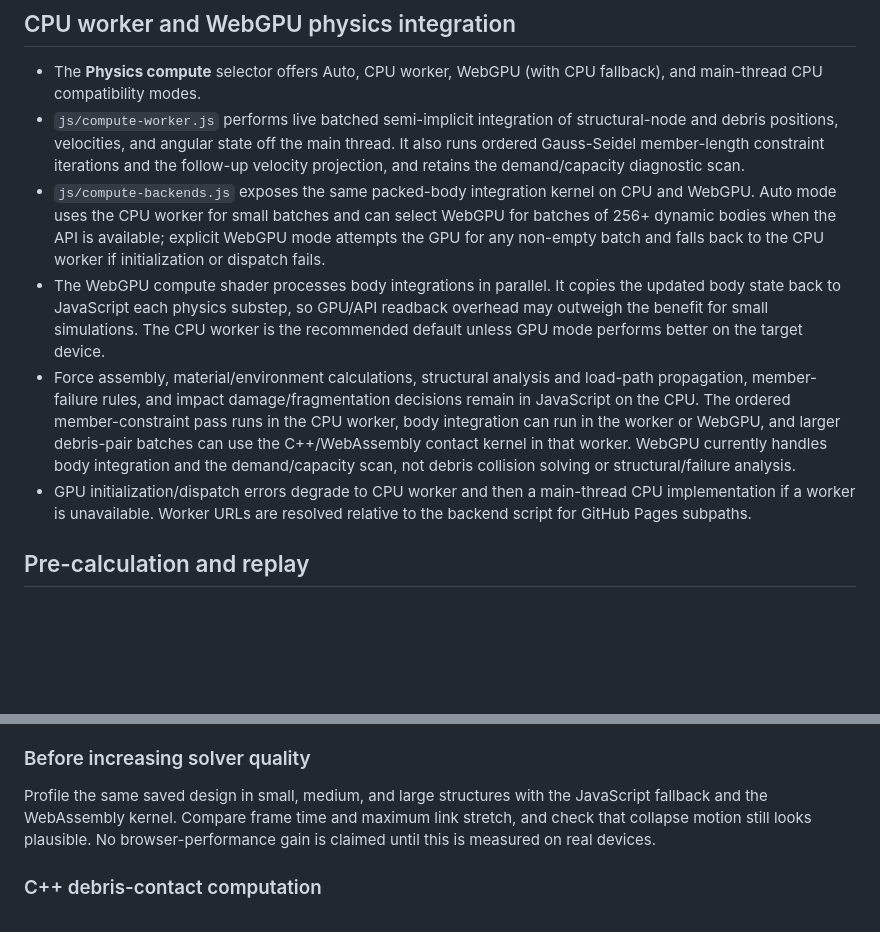
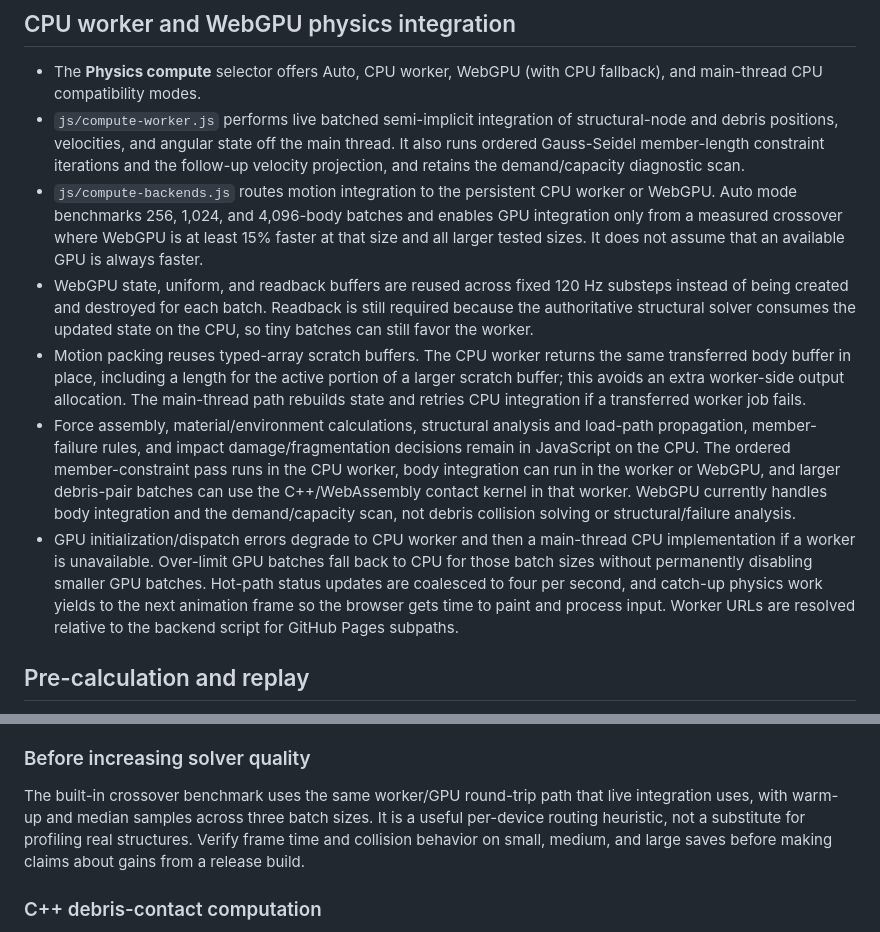
Before and after one commit to catxproductions/FrameLabs-2, a Markdown page: README.md, 2 parts joined by grey strips. Rendered like a GitHub page; blank space fills up the shorter version.

Commit message:
Document buffered CPU/GPU pipeline and adaptive crossover

```diff
--- a/README.md
+++ b/README.md
@@ -31,10 +31,11 @@ Start with the [beginner material guide](js/MATERIALS_GUIDE.md). The guide expla
 
 - The **Physics compute** selector offers Auto, CPU worker, WebGPU (with CPU fallback), and main-thread CPU compatibility modes.
 - `js/compute-worker.js` performs live batched semi-implicit integration of structural-node and debris positions, velocities, and angular state off the main thread. It also runs ordered Gauss-Seidel member-length constraint iterations and the follow-up velocity projection, and retains the demand/capacity diagnostic scan.
-- `js/compute-backends.js` exposes the same packed-body integration kernel on CPU and WebGPU. Auto mode uses the CPU worker for small batches and can select WebGPU for batches of 256+ dynamic bodies when the API is available; explicit WebGPU mode attempts the GPU for any non-empty batch and falls back to the CPU worker if initialization or dispatch fails.
-- The WebGPU compute shader processes body integrations in parallel. It copies the updated body state back to JavaScript each physics substep, so GPU/API readback overhead may outweigh the benefit for small simulations. The CPU worker is the recommended default unless GPU mode performs better on the target device.
+- `js/compute-backends.js` routes motion integration to the persistent CPU worker or WebGPU. Auto mode benchmarks 256, 1,024, and 4,096-body batches and enables GPU integration only from a measured crossover where WebGPU is at least 15% faster at that size and all larger tested sizes. It does not assume that an available GPU is always faster.
+- WebGPU state, uniform, and readback buffers are reused across fixed 120 Hz substeps instead of being created and destroyed for each batch. Readback is still required because the authoritative structural solver consumes the updated state on the CPU, so tiny batches can still favor the worker.
+- Motion packing reuses typed-array scratch buffers. The CPU worker returns the same transferred body buffer in place, including a length for the active portion of a larger scratch buffer; this avoids an extra worker-side output allocation. The main-thread path rebuilds state and retries CPU integration if a transferred worker job fails.
 - Force assembly, material/environment calculations, structural analysis and load-path propagation, member-failure rules, and impact damage/fragmentation decisions remain in JavaScript on the CPU. The ordered member-constraint pass runs in the CPU worker, body integration can run in the worker or WebGPU, and larger debris-pair batches can use the C++/WebAssembly contact kernel in that worker. WebGPU currently handles body integration and the demand/capacity scan, not debris collision solving or structural/failure analysis.
-- GPU initialization/dispatch errors degrade to CPU worker and then a main-thread CPU implementation if a worker is unavailable. Worker URLs are resolved relative to the backend script for GitHub Pages subpaths.
+- GPU initialization/dispatch errors degrade to CPU worker and then a main-thread CPU implementation if a worker is unavailable. Over-limit GPU batches fall back to CPU for those batch sizes without permanently disabling smaller GPU batches. Hot-path status updates are coalesced to four per second, and catch-up physics work yields to the next animation frame so the browser gets time to paint and process input. Worker URLs are resolved relative to the backend script for GitHub Pages subpaths.
 
 ## Pre-calculation and replay
 
@@ -77,7 +78,7 @@ GitHub Actions builds and commits the compiled `js/physics-core.wasm` asset to t
 
 ### Before increasing solver quality
 
-Profile the same saved design in small, medium, and large structures with the JavaScript fallback and the WebAssembly kernel. Compare frame time and maximum link stretch, and check that collapse motion still looks plausible. No browser-performance gain is claimed until this is measured on real devices.
+The built-in crossover benchmark uses the same worker/GPU round-trip path that live integration uses, with warm-up and median samples across three batch sizes. It is a useful per-device routing heuristic, not a substitute for profiling real structures. Verify frame time and collision behavior on small, medium, and large saves before making claims about gains from a release build.
 
 
 ### C++ debris-contact computation
```
